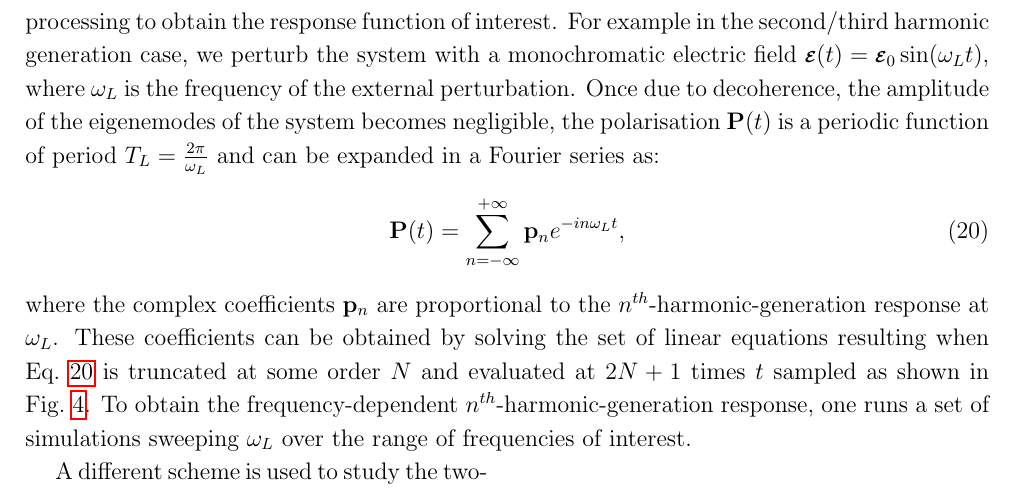
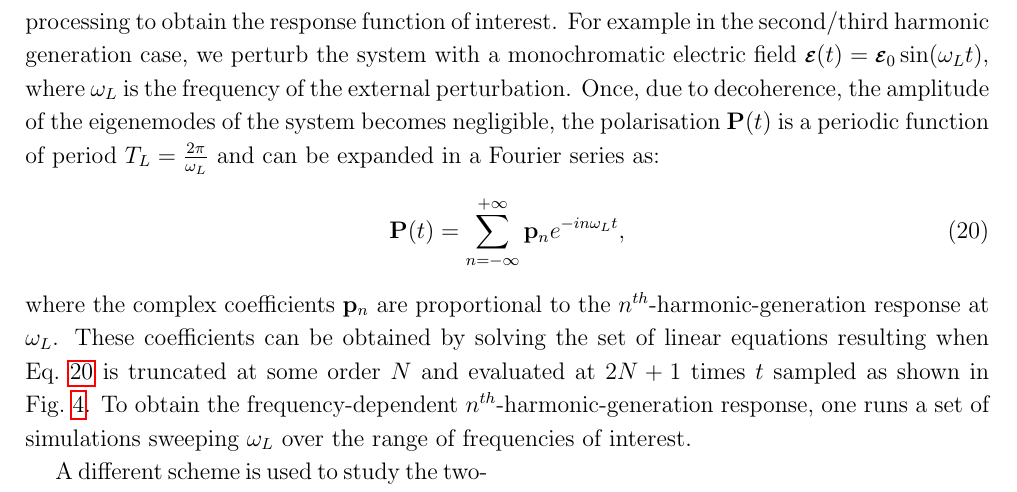
Before and after one commit to attacc/PSIK-highlight, a LaTeX paper (psi-k_highlight.tex, which reads theory.tex): part of page 14 of 18, cut so that both start at the same text. Compiled offline with pdfLaTeX.

Commit message:
More typos

```diff
--- a/theory.tex
+++ b/theory.tex
@@ -281,7 +281,7 @@ which is a functional of both the density and the polarisation and $\Efield^{s}$
 
 A real-time simulation outputs the real-item polarisation. Similarly to an experiment, we can change the intensity and temporal behaviour of the external field and the signal post-processing to obtain the response function of interest.
 %In previous sections we have shown how to obtain EOMs in length gauge in extended systems and how to include correlation effects, here we discuss how to extract different non-linear response functions from real-time simulations.\\
-For example in the second/third harmonic generation case, we perturb the system with a monochromatic electric field $\efield(t) = \efield_0 \sin(\omega_L t)$, where $\omega_L$ is the frequency of the external perturbation. Once due to decoherence, the amplitude of the eigenemodes of the system becomes negligible, the polarisation $\PP(t)$ is a periodic function of period $T_L =\frac{2\pi}{\omega_L}$ and can be expanded in a Fourier series as:
+For example in the second/third harmonic generation case, we perturb the system with a monochromatic electric field $\efield(t) = \efield_0 \sin(\omega_L t)$, where $\omega_L$ is the frequency of the external perturbation. Once, due to decoherence, the amplitude of the eigenemodes of the system becomes negligible, the polarisation $\PP(t)$ is a periodic function of period $T_L =\frac{2\pi}{\omega_L}$ and can be expanded in a Fourier series as:
 \be
 \PP(t) = \sum_{n=-\infty}^{+\infty} \pp_n e^{-i n \omega_L t},
 \label{eq:chifromp}
```
